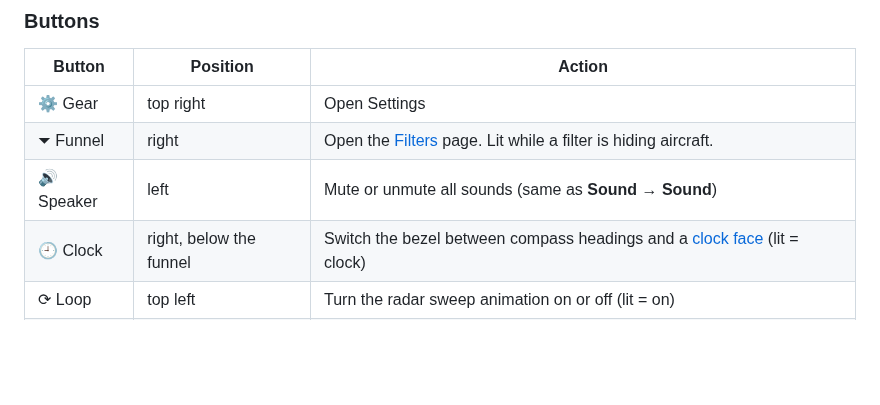
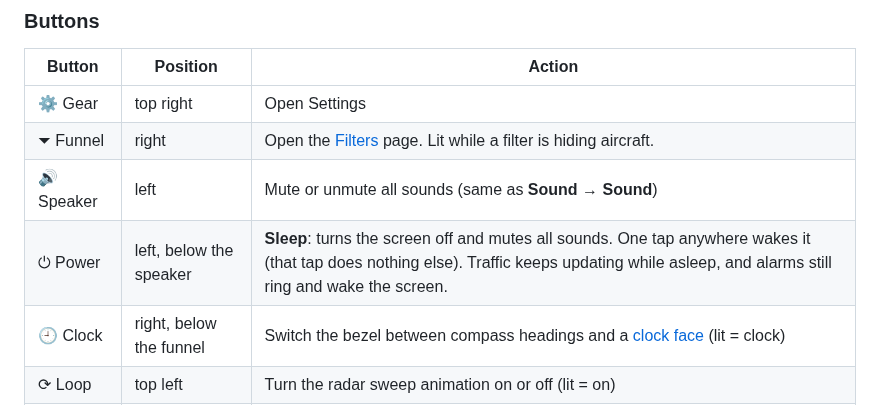
Before and after one commit to ShadowStacker/P4-Radar, a Markdown page: docs/USER_GUIDE.md, the part around the change. GitHub-like rendering; blank space fills up the shorter version.

```diff
--- a/docs/USER_GUIDE.md
+++ b/docs/USER_GUIDE.md
@@ -88,6 +88,7 @@ whatever area you're looking at, up to the feeds' 250 nm limit.
 | ⚙ Gear | top right | Open Settings |
 | ⏷ Funnel | right | Open the [Filters](#filters) page. Lit while a filter is hiding aircraft. |
 | 🔊 Speaker | left | Mute or unmute all sounds (same as **Sound → Sound**) |
+| ⏻ Power | left, below the speaker | **Sleep**: turns the screen off and mutes all sounds. One tap anywhere wakes it (that tap does nothing else). Traffic keeps updating while asleep, and alarms still ring and wake the screen. |
 | 🕘 Clock | right, below the funnel | Switch the bezel between compass headings and a [clock face](#clock-and-alarms) (lit = clock) |
 | ⟳ Loop | top left | Turn the radar sweep animation on or off (lit = on) |
 | ＋ / − | lower right / lower left | Zoom in / out by 2× |
```
Also changed, not shown: CHANGELOG.md (+8 -0 lines), README.md (+2 -1 lines), docs/images/39_clock_face.png, 7 other files.
